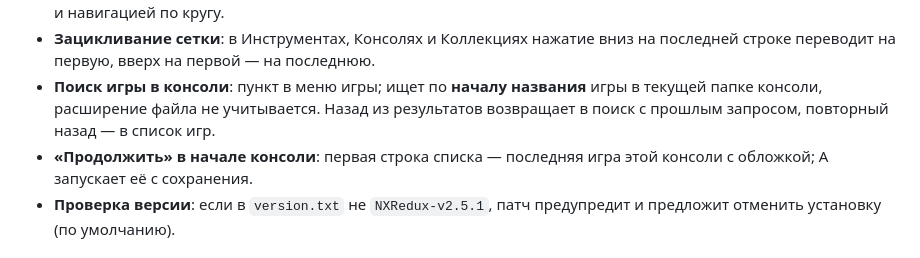
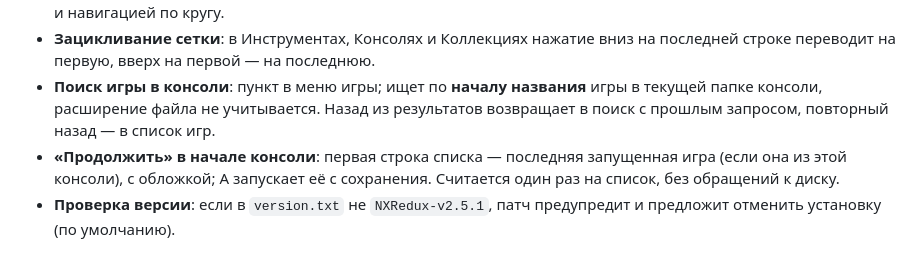
Before and after one commit to byMr712/NXPatch-TrimuiBrickPro, a Markdown page: README.md, the part around the change. GitHub-like rendering.

```diff
--- a/README.md
+++ b/README.md
@@ -22,7 +22,7 @@
 - **Собственное меню патчера** с описанием выбранного пункта, чёрными экранами «Установка/Удаление/Выход» и навигацией по кругу.
 - **Зацикливание сетки**: в Инструментах, Консолях и Коллекциях нажатие вниз на последней строке переводит на первую, вверх на первой — на последнюю.
 - **Поиск игры в консоли**: пункт в меню игры; ищет по **началу названия** игры в текущей папке консоли, расширение файла не учитывается. Назад из результатов возвращает в поиск с прошлым запросом, повторный назад — в список игр.
-- **«Продолжить» в начале консоли**: первая строка списка — последняя игра этой консоли с обложкой; A запускает её с сохранения.
+- **«Продолжить» в начале консоли**: первая строка списка — последняя запущенная игра (если она из этой консоли), с обложкой; A запускает её с сохранения. Считается один раз на список, без обращений к диску.
 - **Проверка версии**: если в `version.txt` не `NXRedux-v2.5.1`, патч предупредит и предложит отменить установку (по умолчанию).
 
 ## Совместимость
```
Also changed, not shown: README.en.md (+1 -1 lines), docs/continue_row.md (+63 -38 lines), images/continue-row.png, 2 other files.
